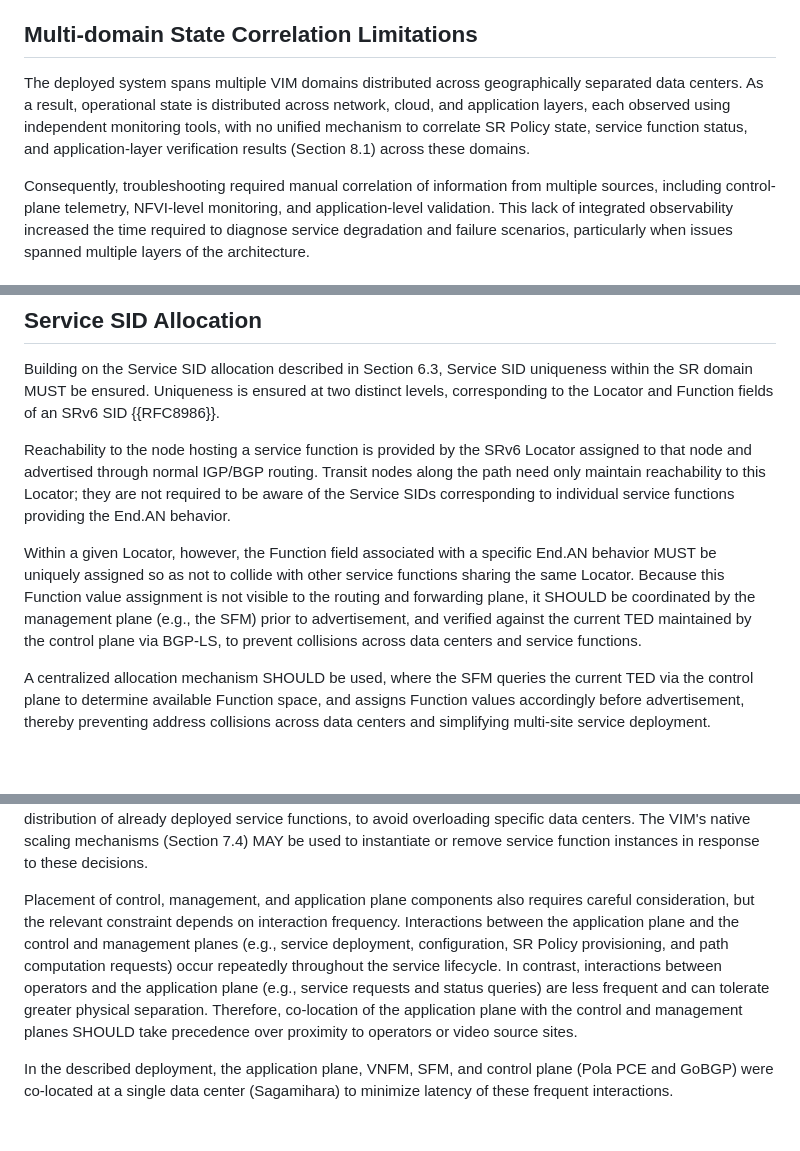
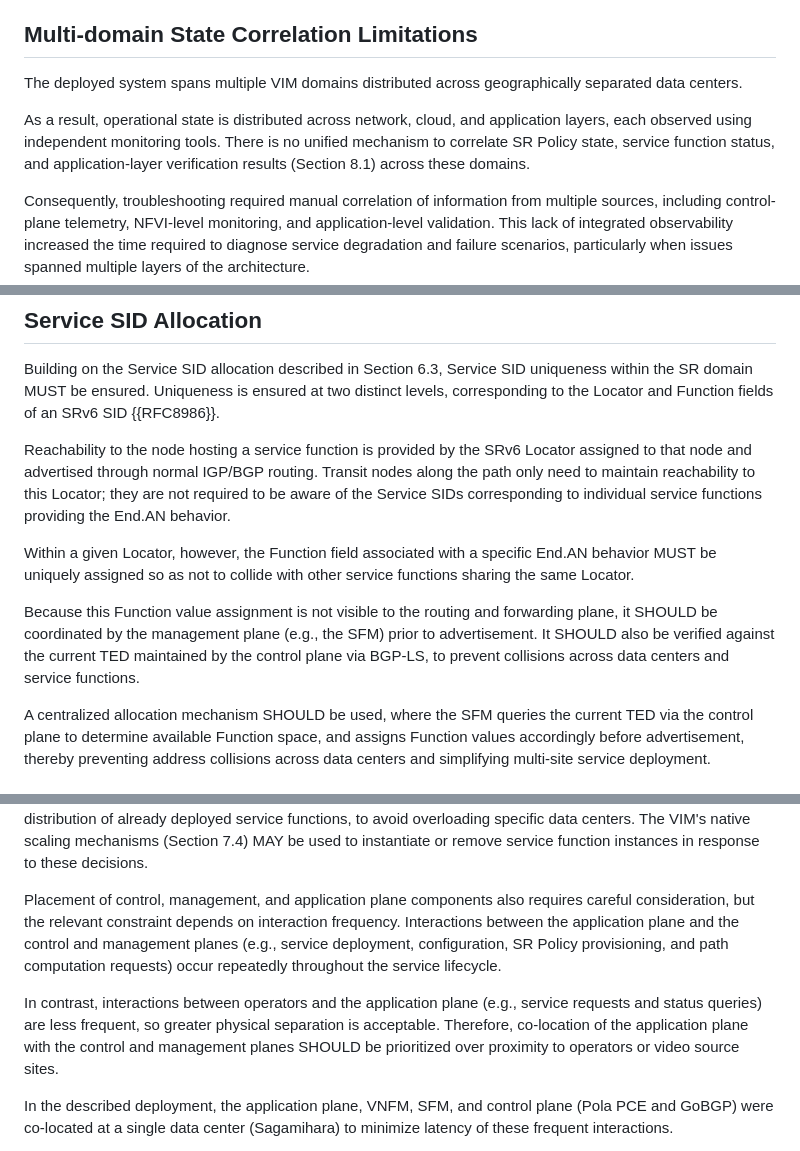
Before and after one commit to watal/draft-watal-srv6ops-srv6-sfc-deployment, a Markdown page: draft-watal-srv6ops-srv6-sfc-deployment.md, 3 parts joined by grey strips. Drawn GitHub-style; blank space fills up the shorter version.

```diff
--- a/draft-watal-srv6ops-srv6-sfc-deployment.md
+++ b/draft-watal-srv6ops-srv6-sfc-deployment.md
@@ -537,7 +539,9 @@ As a result, orchestration systems SHOULD ensure that Flow Specification install
 ## Multi-domain State Correlation Limitations
 
 The deployed system spans multiple VIM domains distributed across geographically separated data centers.
-As a result, operational state is distributed across network, cloud, and application layers, each observed using independent monitoring tools, with no unified mechanism to correlate SR Policy state, service function status, and application-layer verification results (Section 8.1) across these domains.
+
+As a result, operational state is distributed across network, cloud, and application layers, each observed using independent monitoring tools.
+There is no unified mechanism to correlate SR Policy state, service function status, and application-layer verification results (Section 8.1) across these domains.
 
 Consequently, troubleshooting required manual correlation of information from multiple sources, including control-plane telemetry, NFVI-level monitoring, and application-level validation.
 This lack of integrated observability increased the time required to diagnose service degradation and failure scenarios, particularly when issues spanned multiple layers of the architecture.
@@ -554,10 +558,12 @@ Building on the Service SID allocation described in Section 6.3, Service SID uni
 Uniqueness is ensured at two distinct levels, corresponding to the Locator and Function fields of an SRv6 SID {{RFC8986}}.
 
 Reachability to the node hosting a service function is provided by the SRv6 Locator assigned to that node and advertised through normal IGP/BGP routing.
-Transit nodes along the path need only maintain reachability to this Locator; they are not required to be aware of the Service SIDs corresponding to individual service functions providing the End.AN behavior.
+Transit nodes along the path only need to maintain reachability to this Locator; they are not required to be aware of the Service SIDs corresponding to individual service functions providing the End.AN behavior.
 
 Within a given Locator, however, the Function field associated with a specific End.AN behavior MUST be uniquely assigned so as not to collide with other service functions sharing the same Locator.
-Because this Function value assignment is not visible to the routing and forwarding plane, it SHOULD be coordinated by the management plane (e.g., the SFM) prior to advertisement, and verified against the current TED maintained by the control plane via BGP-LS, to prevent collisions across data centers and service functions.
+
+Because this Function value assignment is not visible to the routing and forwarding plane, it SHOULD be coordinated by the management plane (e.g., the SFM) prior to advertisement.
+It SHOULD also be verified against the current TED maintained by the control plane via BGP-LS, to prevent collisions across data centers and service functions.
 
 A centralized allocation mechanism SHOULD be used, where the SFM queries the current TED via the control plane to determine available Function space, and assigns Function values accordingly before advertisement, thereby preventing address collisions across data centers and simplifying multi-site service deployment.
 
@@ -572,8 +578,9 @@ The VIM's native scaling mechanisms (Section 7.4) MAY be used to instantiate or
 
 Placement of control, management, and application plane components also requires careful consideration, but the relevant constraint depends on interaction frequency.
 Interactions between the application plane and the control and management planes (e.g., service deployment, configuration, SR Policy provisioning, and path computation requests) occur repeatedly throughout the service lifecycle.
-In contrast, interactions between operators and the application plane (e.g., service requests and status queries) are less frequent and can tolerate greater physical separation.
-Therefore, co-location of the application plane with the control and management planes SHOULD take precedence over proximity to operators or video source sites.
+
+In contrast, interactions between operators and the application plane (e.g., service requests and status queries) are less frequent, so greater physical separation is acceptable.
+Therefore, co-location of the application plane with the control and management planes SHOULD be prioritized over proximity to operators or video source sites.
 
 In the described deployment, the application plane, VNFM, SFM, and control plane (Pola PCE and GoBGP) were co-located at a single data center (Sagamihara) to minimize latency of these frequent interactions.
 
```
Also changed, not shown: other parts of draft-watal-srv6ops-srv6-sfc-deployment.md (+8 -5 lines).
